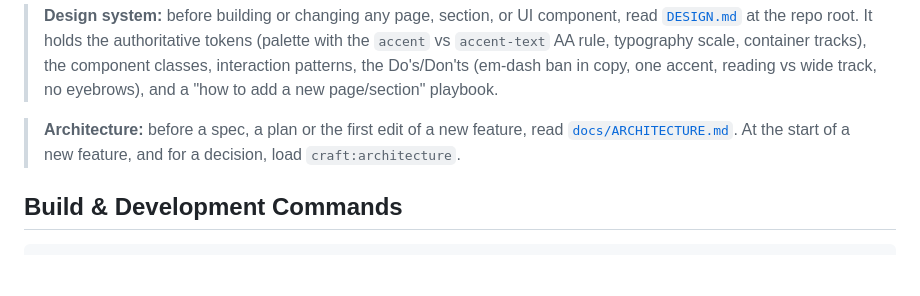
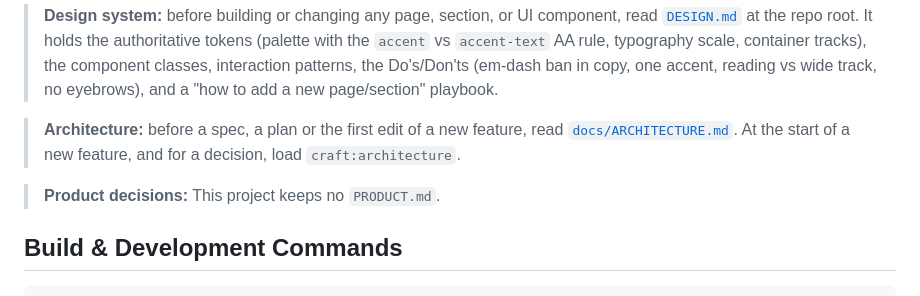
Before and after one commit to kalinichenko88/kalinichenko88.github.io, a Markdown page: CLAUDE.md, the part around the change. GitHub-like rendering; blank space fills up the shorter version.

Commit message:
docs: say in CLAUDE.md that the project keeps no PRODUCT.md (#105)
- Add the line "This project keeps no `PRODUCT.md`." to CLAUDE.md

```diff
--- a/CLAUDE.md
+++ b/CLAUDE.md
@@ -5,6 +5,8 @@ This file provides guidance to Claude Code (claude.ai/code) when working with co
 > **Design system:** before building or changing any page, section, or UI component, read [`DESIGN.md`](./DESIGN.md) at the repo root. It holds the authoritative tokens (palette with the `accent` vs `accent-text` AA rule, typography scale, container tracks), the component classes, interaction patterns, the Do's/Don'ts (em-dash ban in copy, one accent, reading vs wide track, no eyebrows), and a "how to add a new page/section" playbook.
 
 > **Architecture:** before a spec, a plan or the first edit of a new feature, read [`docs/ARCHITECTURE.md`](./docs/ARCHITECTURE.md). At the start of a new feature, and for a decision, load `craft:architecture`.
+
+> **Product decisions:** This project keeps no `PRODUCT.md`.
 
 ## Build & Development Commands
 
```
